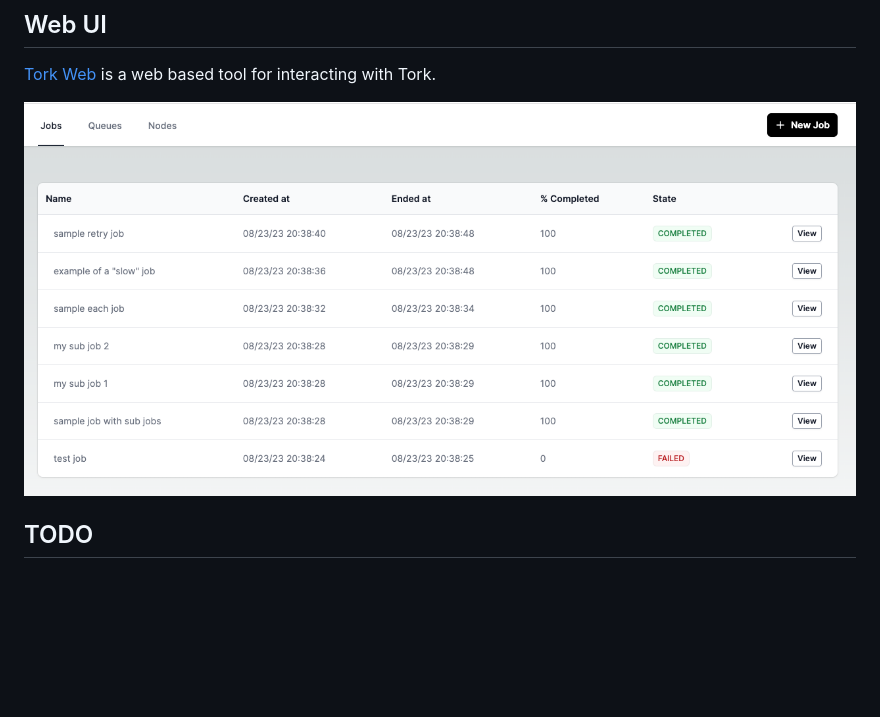
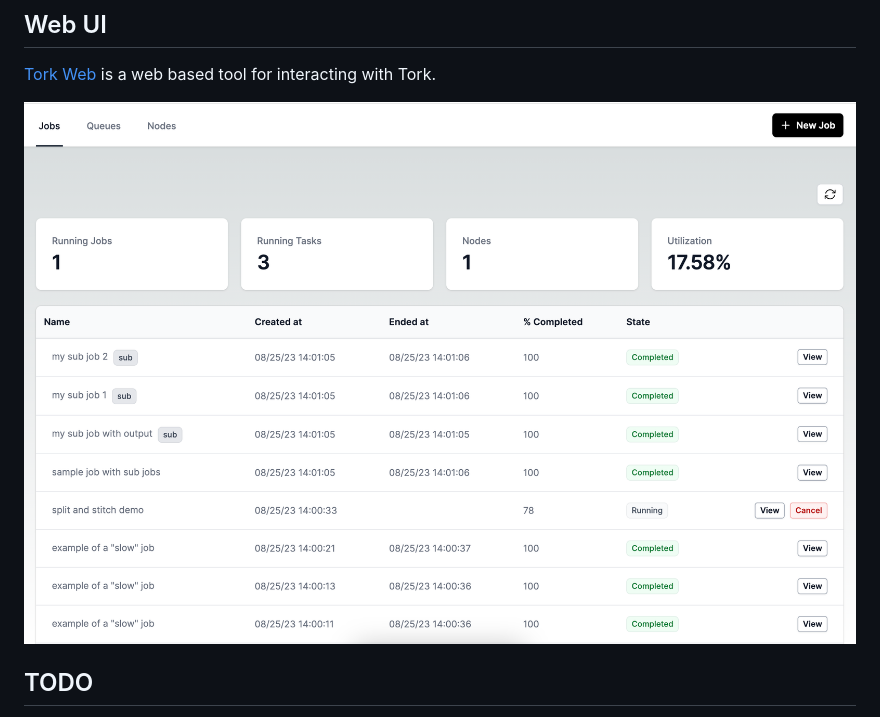
Before and after one commit to runabol/tork, a Markdown page: README.md, the part around the change. Drawn GitHub-style; pictures changed too: docs/tork-web-v2.png (added), docs/tork-web.png (deleted); blank space fills up the shorter version.

Commit message:
better screenshot

```diff
--- a/README.md
+++ b/README.md
@@ -665,7 +665,7 @@ Failure:
 
 [Tork Web](https://github.com/runabol/tork-web) is a web based tool for interacting with Tork.
 
-!["Tork Web"](docs/tork-web.png)
+!["Tork Web"](docs/tork-web-v2.png)
 
 ## TODO
 
```
